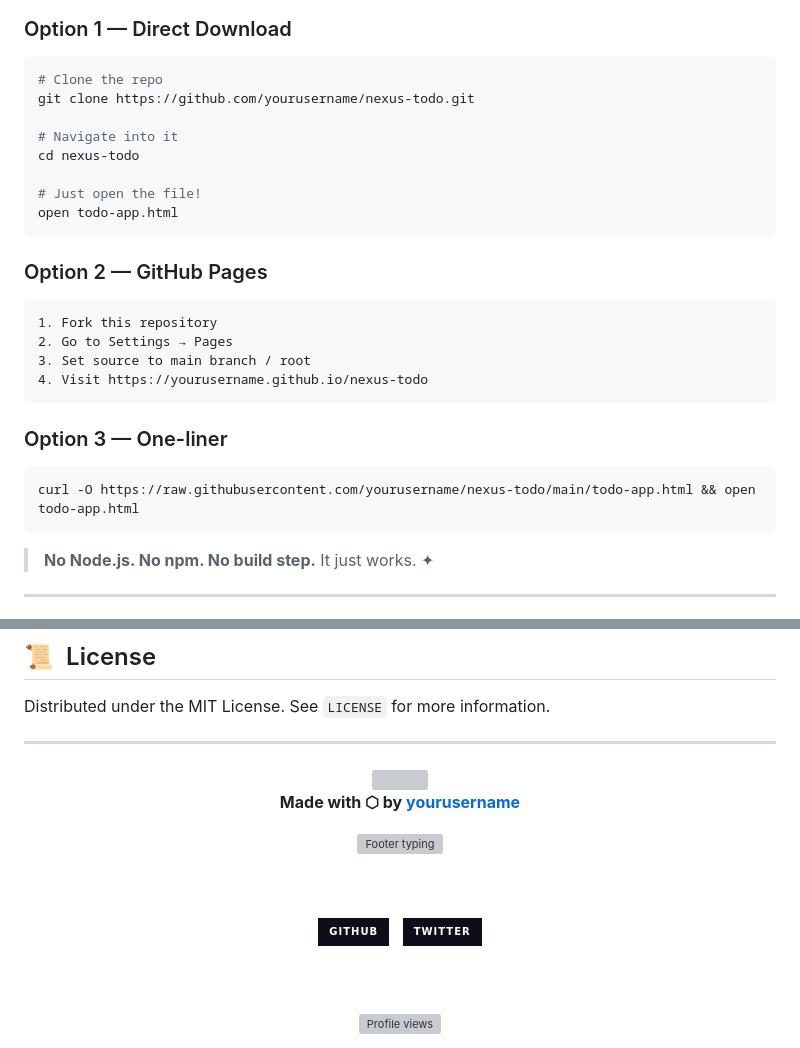
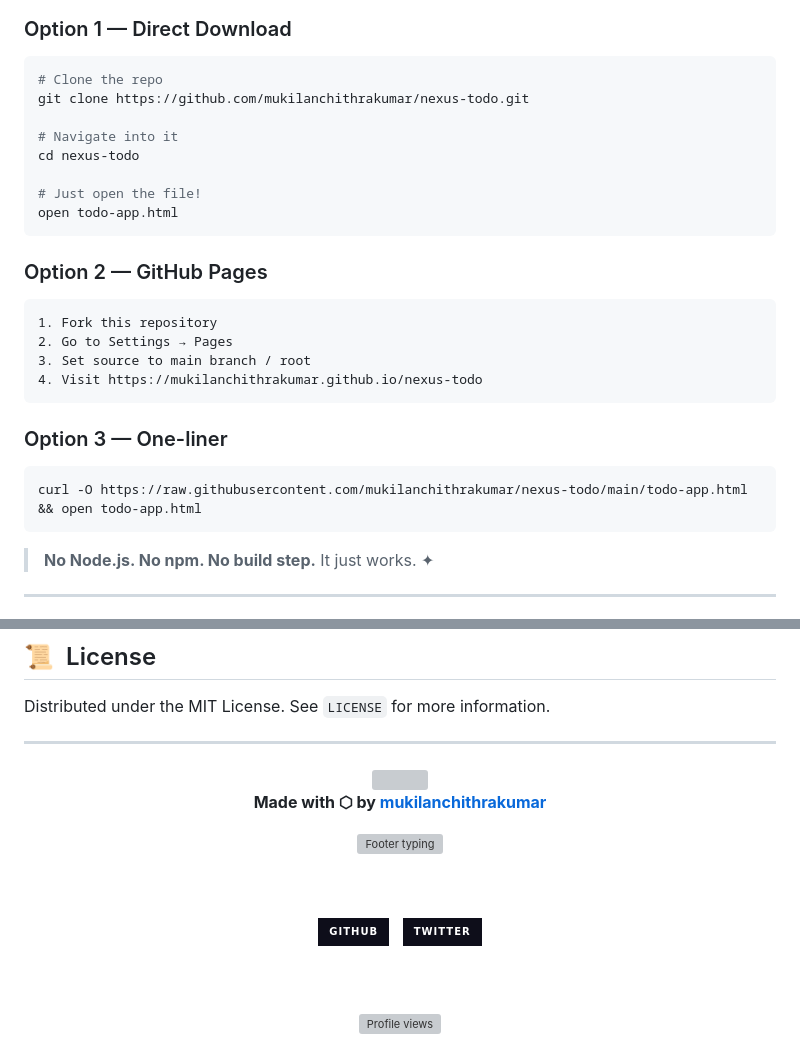
Before and after one commit to mukilanchitrakumar/ToDo, a Markdown page: README.md, 2 parts joined by grey strips. Drawn GitHub-style; badges without logos; grey boxes are pictures that could not be loaded.

````diff
--- a/README.md
+++ b/README.md
@@ -135,7 +136,7 @@ It combines the aesthetics of a premium SaaS product with practical productivity
 
 ```bash
 # Clone the repo
-git clone https://github.com/yourusername/nexus-todo.git
+git clone https://github.com/mukilanchithrakumar/nexus-todo.git
 
 # Navigate into it
 cd nexus-todo
@@ -150,13 +151,13 @@ open todo-app.html
 1. Fork this repository
 2. Go to Settings → Pages
 3. Set source to main branch / root
-4. Visit https://yourusername.github.io/nexus-todo
+4. Visit https://mukilanchithrakumar.github.io/nexus-todo
 ```
 
 ### Option 3 — One-liner
 
 ```bash
-curl -O https://raw.githubusercontent.com/yourusername/nexus-todo/main/todo-app.html && open todo-app.html
+curl -O https://raw.githubusercontent.com/mukilanchithrakumar/nexus-todo/main/todo-app.html && open todo-app.html
 ```
 
 > **No Node.js. No npm. No build step.** It just works. ✦
@@ -252,7 +253,7 @@ Distributed under the MIT License. See `LICENSE` for more information.
 
 <br/>
 
-**Made with ⬡ by [yourusername](https://github.com/yourusername)**
+**Made with ⬡ by [mukilanchithrakumar](https://github.com/mukilanchithrakumar)**
 
 <img src="https://readme-typing-svg.demolab.com?font=DM+Mono&size=13&pause=1500&color=5A5A7A&center=true&vCenter=true&width=400&lines=✦+built+with+pure+HTML+%2B+CSS+%2B+JS;✦+no+frameworks.+no+excuses.;✦+open+source+forever." alt="Footer typing" />
 
````
Also changed, not shown: other parts of README.md (+10 -9 lines).
